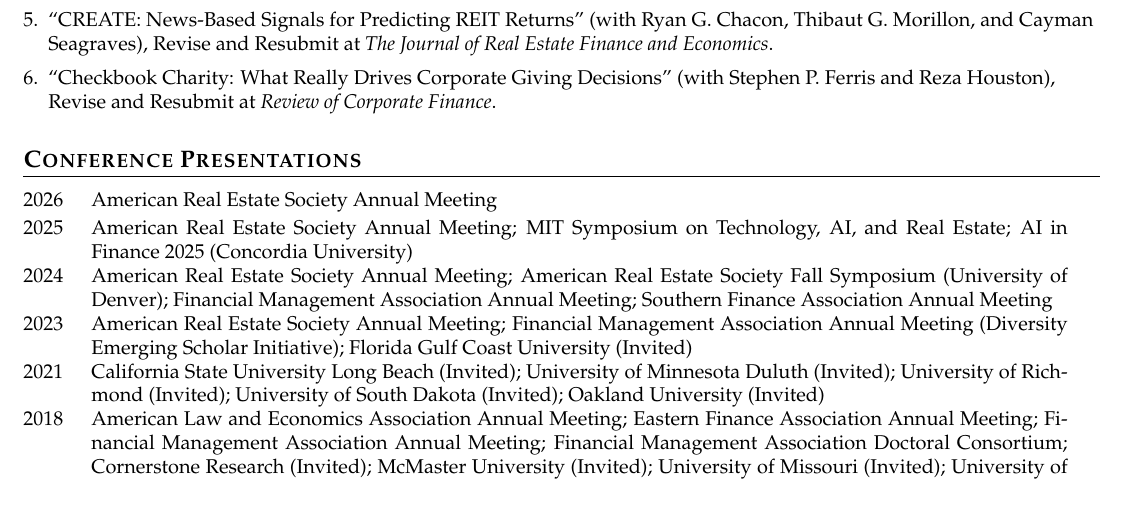
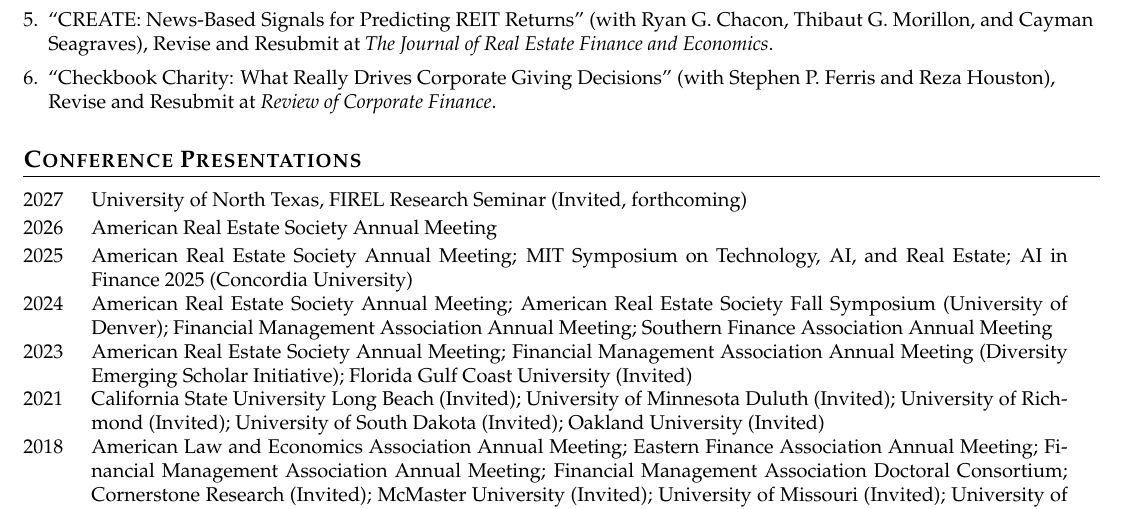
Before and after one commit to pratikkothari123/pratik-kothari-website, a LaTeX CV (files/kothari_cv.tex): part of page 2 of 3, cut so that both start at the same text. Compiled offline with pdfLaTeX.

Commit message:
Add forthcoming 2027 UNT seminar to CV

```diff
--- a/files/kothari_cv.tex
+++ b/files/kothari_cv.tex
@@ -268,6 +268,7 @@
 \vspace{1mm}
 \small{
 \begin{tabular*}{0.97\textwidth}[t]{@{}p{0.8cm}@{\hspace{4mm}}p{\dimexpr0.97\textwidth-1.2cm}@{}}
+2027 & University of North Texas, FIREL Research Seminar (Invited, forthcoming) \\[2pt]
 2026 & American Real Estate Society Annual Meeting \\[2pt]
 2025 & American Real Estate Society Annual Meeting; MIT Symposium on Technology, AI, and Real Estate; AI in Finance 2025 (Concordia University) \\[2pt]
 2024 & American Real Estate Society Annual Meeting; American Real Estate Society Fall Symposium (University of Denver); Financial Management Association Annual Meeting; Southern Finance Association Annual Meeting \\[2pt]
```
Also changed, not shown: files/kothari_cv.pdf.
